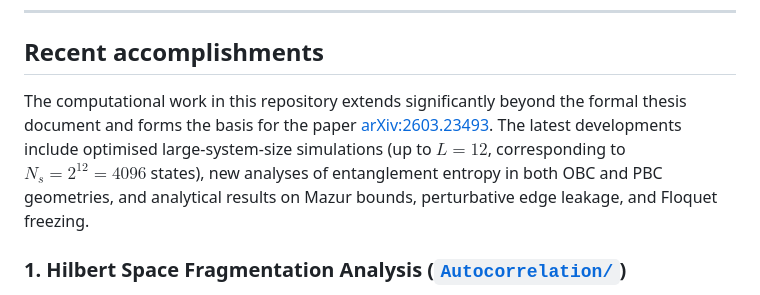
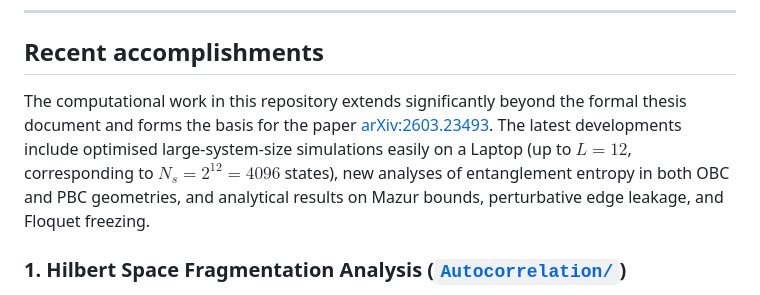
Before and after one commit to Knerdy-got-moves/Many-body-dynamics-in-Floquet-driven-systems, a Markdown page: README.md, the part around the change. GitHub-like rendering.

Commit message:
Clarify simulation capabilities in README
Updated the README to clarify that large-system-size simulations can be performed easily on a laptop.

```diff
--- a/README.md
+++ b/README.md
@@ -43,7 +43,7 @@ Throughout this document, the following notation is used:
 
 ## Recent accomplishments
 
-The computational work in this repository extends significantly beyond the formal thesis document and forms the basis for the paper [arXiv:2603.23493](https://arxiv.org/abs/2603.23493). The latest developments include optimised large-system-size simulations (up to $L = 12$, corresponding to $N_s = 2^{12} = 4096$ states), new analyses of entanglement entropy in both OBC and PBC geometries, and analytical results on Mazur bounds, perturbative edge leakage, and Floquet freezing.
+The computational work in this repository extends significantly beyond the formal thesis document and forms the basis for the paper [arXiv:2603.23493](https://arxiv.org/abs/2603.23493). The latest developments include optimised large-system-size simulations easily on a Laptop (up to $L = 12$, corresponding to $N_s = 2^{12} = 4096$ states), new analyses of entanglement entropy in both OBC and PBC geometries, and analytical results on Mazur bounds, perturbative edge leakage, and Floquet freezing.
 
 ### 1. **Hilbert Space Fragmentation Analysis** ([`Autocorrelation/`](./Autocorrelation/))
 - **Fragment decomposition**: Performed detailed fragmentation analysis for system sizes up to $L = 12$ ($N_s = 4096$), identifying the structure and connectivity of disconnected Krylov subspaces under the first-order Floquet Hamiltonian $H_F^{(1)}$.
```
